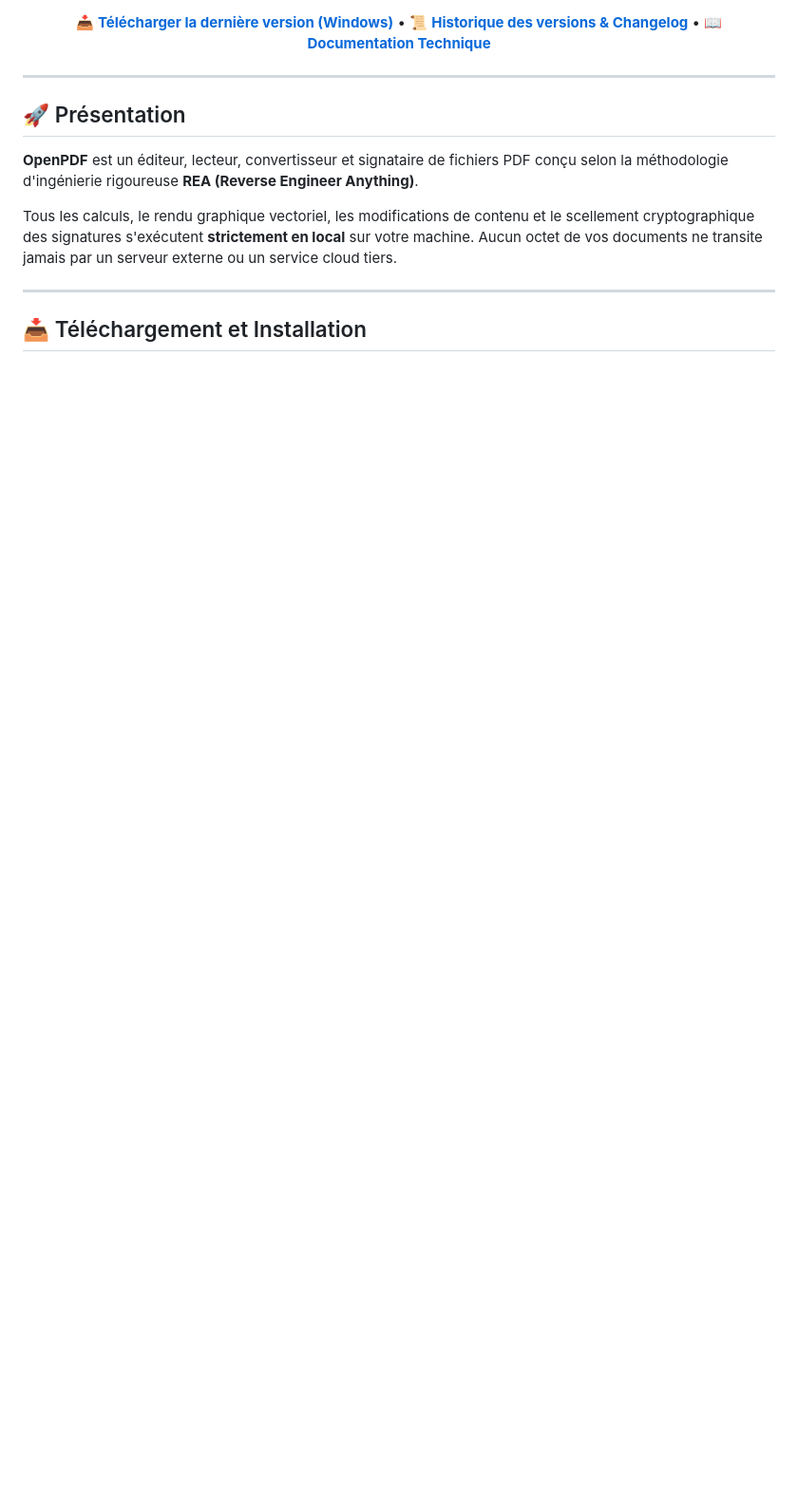
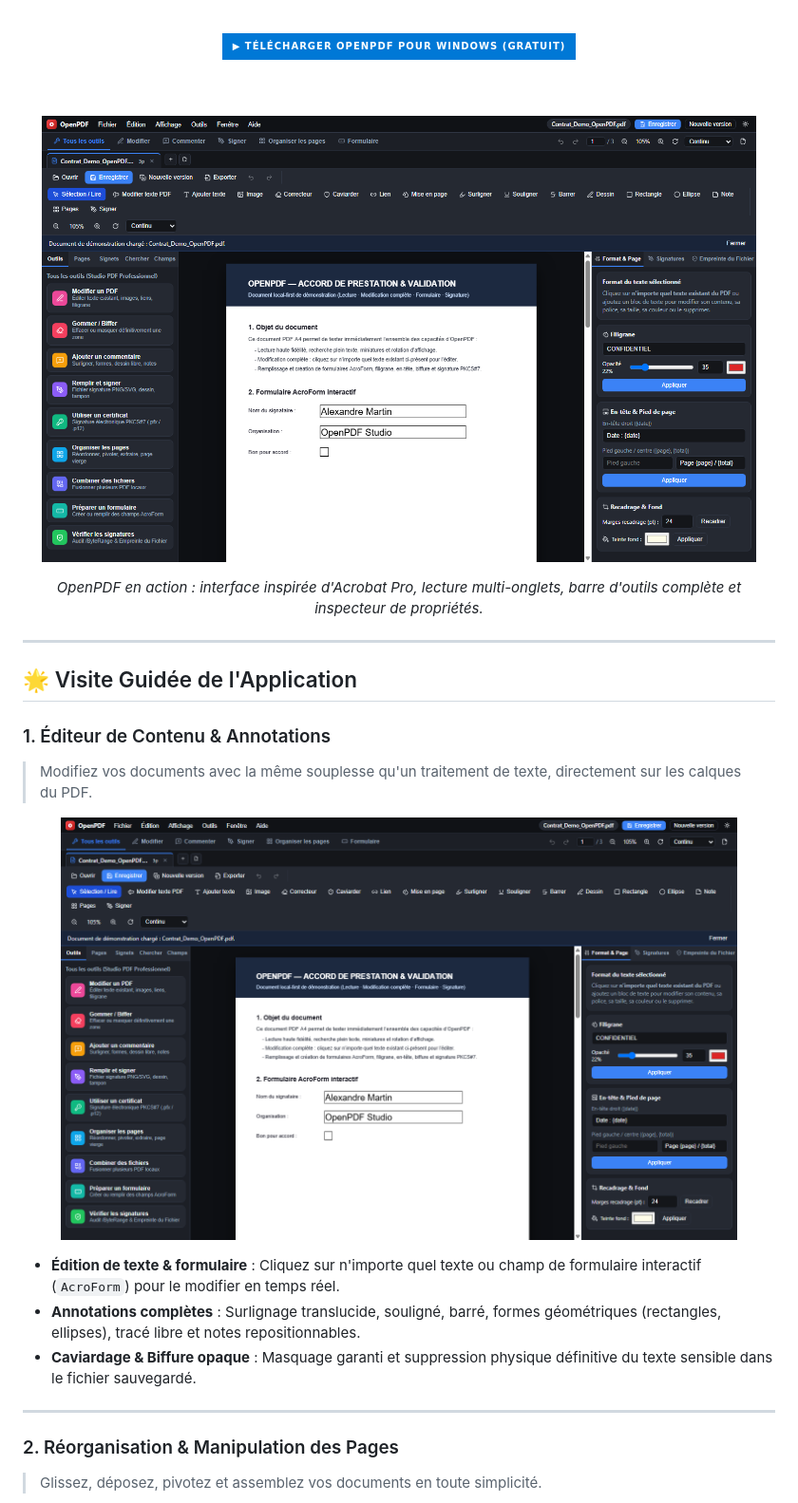
Before and after one commit to SharkLog76/OpenPDF, a Markdown page: README.md, the part around one of its changes. Shown at 95% size. GitHub-like rendering; pictures changed too: docs/assets/screenshots/02-editor-document.png (added); badges without logos; blank space fills up the shorter version.

```diff
--- a/README.md
+++ b/README.md
@@ -11,18 +12,39 @@
 [![Tests CI](https://img.shields.io/badge/Tests-47%2F47%20Pass%C3%A9s-brightgreen.svg)](tests/)
 
-[📥 **Télécharger la dernière version (Windows)**](https://github.com/SharkLog76/OpenPDF/releases/latest) • [📜 **Historique des versions & Changelog**](CHANGELOG.md) • [📖 **Documentation Technique**](docs/architecture/index.md)
+<br />
+
+<a href="https://github.com/SharkLog76/OpenPDF/releases/latest">
+  <img src="https://img.shields.io/badge/%E2%96%B6%20T%C3%A9l%C3%A9charger%20OpenPDF%20pour%20Windows%20(Gratuit)-0078D6?style=for-the-badge&logo=windows&logoColor=white" height="48" alt="Télécharger OpenPDF" />
+</a>
+
+<br /><br />
+
+<!-- Hero Image -->
+<p align="center">
+  <img src="docs/assets/screenshots/02-editor-document.png" alt="Interface Principale d'OpenPDF" width="95%" style="border-radius: 8px; box-shadow: 0 10px 30px rgba(0,0,0,0.3);" />
+</p>
+
+*OpenPDF en action : interface inspirée d'Acrobat Pro, lecture multi-onglets, barre d'outils complète et inspecteur de propriétés.*
 
 </div>
 
 ---
 
-## 🚀 Présentation
+## 🌟 Visite Guidée de l'Application
 
-**OpenPDF** est un éditeur, lecteur, convertisseur et signataire de fichiers PDF conçu selon la méthodologie d'ingénierie rigoureuse **REA (Reverse Engineer Anything)**.
+### 1. Éditeur de Contenu & Annotations
+> Modifiez vos documents avec la même souplesse qu'un traitement de texte, directement sur les calques du PDF.
 
-Tous les calculs, le rendu graphique vectoriel, les modifications de contenu et le scellement cryptographique des signatures s'exécutent **strictement en local** sur votre machine. Aucun octet de vos documents ne transite jamais par un serveur externe ou un service cloud tiers.
+<p align="center">
+  <img src="docs/assets/screenshots/02-editor-document.png" alt="Édition et Formulaires dans OpenPDF" width="90%" style="border-radius: 6px;" />
+</p>
+
+- **Édition de texte & formulaire** : Cliquez sur n'importe quel texte ou champ de formulaire interactif (`AcroForm`) pour le modifier en temps réel.
+- **Annotations complètes** : Surlignage translucide, souligné, barré, formes géométriques (rectangles, ellipses), tracé libre et notes repositionnables.
+- **Caviardage & Biffure opaque** : Masquage garanti et suppression physique définitive du texte sensible dans le fichier sauvegardé.
 
 ---
 
-## 📥 Téléchargement et Installation
+### 2. Réorganisation & Manipulation des Pages
+> Glissez, déposez, pivotez et assemblez vos documents en toute simplicité.
 
```
Also changed, not shown: other parts of README.md (+69 -65 lines), docs/governance/traceability-ledger.md (+29 -0 lines), docs/assets/screenshots/01-welcome-hub.png (added), docs/assets/screenshots/03-page-organizer.png (added), docs/assets/screenshots/04-signature-vault.png (added), docs/assets/screenshots/05-export-formats.png (added), 1 other file.
